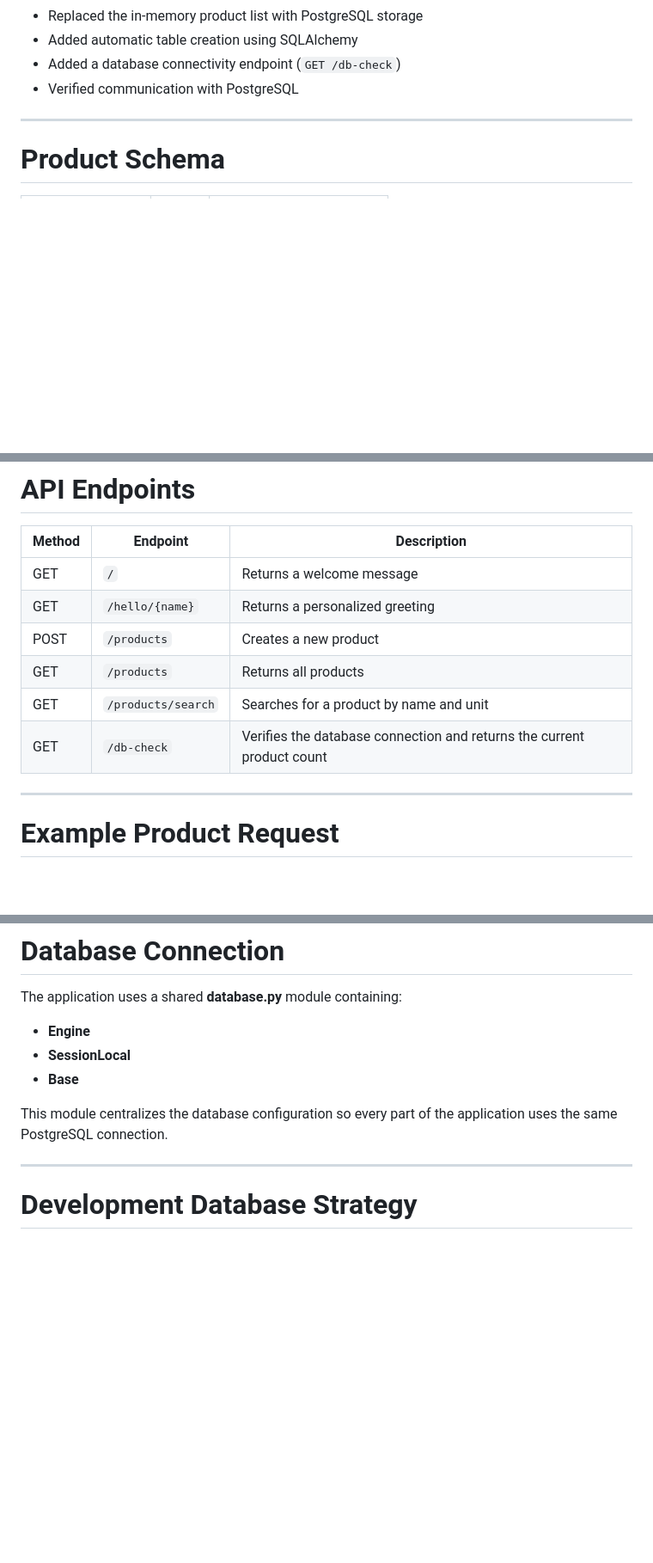
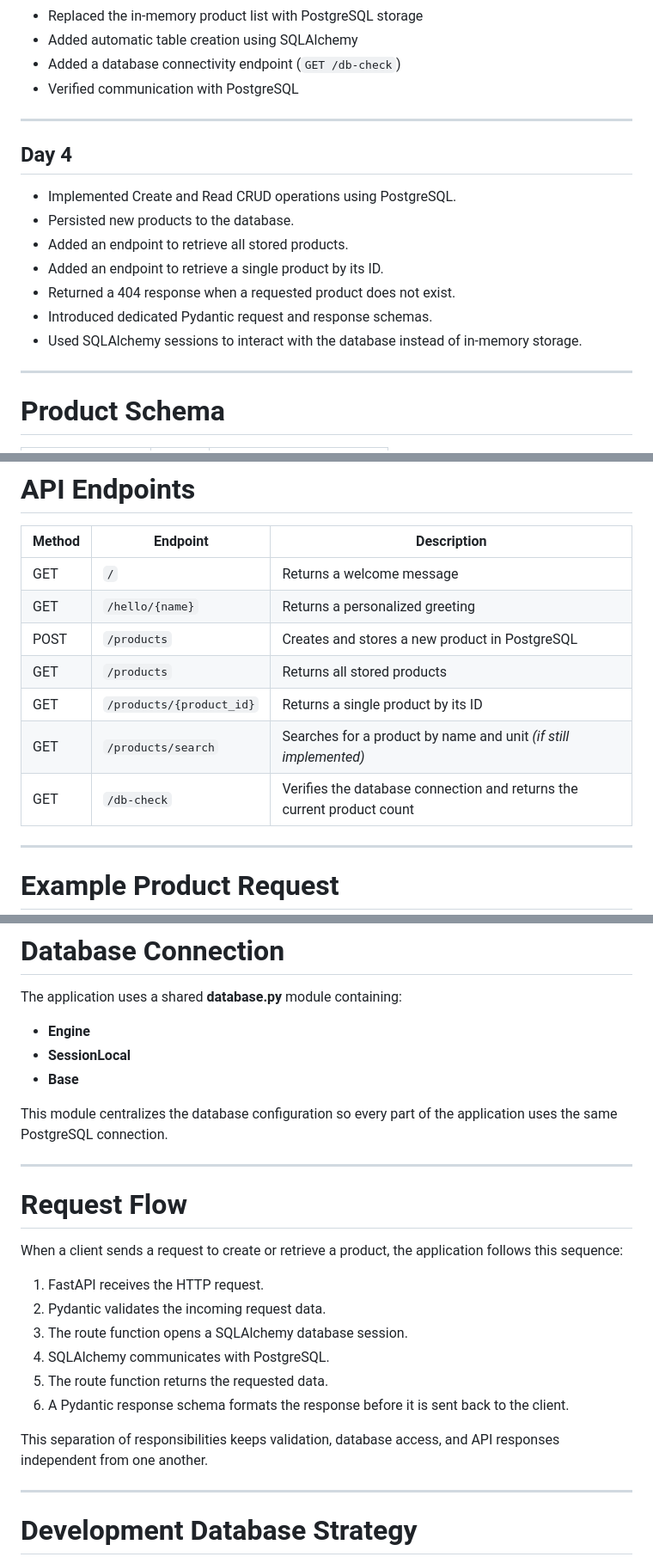
Before and after one commit to WsG-25/Butter-Fly-Effect-fastapi-service, a Markdown page: README.md, 3 parts joined by grey strips. Shown at 86% size. Rendered like a GitHub page; blank space fills up the shorter version.

```diff
--- a/README.md
+++ b/README.md
@@ -145,6 +146,18 @@ uvicorn garden_center.main:app --reload
 
 ---
 
+## Day 4
+
+- Implemented Create and Read CRUD operations using PostgreSQL.
+- Persisted new products to the database.
+- Added an endpoint to retrieve all stored products.
+- Added an endpoint to retrieve a single product by its ID.
+- Returned a 404 response when a requested product does not exist.
+- Introduced dedicated Pydantic request and response schemas.
+- Used SQLAlchemy sessions to interact with the database instead of in-memory storage.
+
+---
+
 # Product Schema
 
 | Field | Type | Validation |
@@ -163,11 +176,11 @@ uvicorn garden_center.main:app --reload
 |---------|----------|-------------|
 | GET | `/` | Returns a welcome message |
 | GET | `/hello/{name}` | Returns a personalized greeting |
-| POST | `/products` | Creates a new product |
-| GET | `/products` | Returns all products |
-| GET | `/products/search` | Searches for a product by name and unit |
+| POST | `/products` | Creates and stores a new product in PostgreSQL |
+| GET | `/products` | Returns all stored products |
+| GET | `/products/{product_id}` | Returns a single product by its ID |
+| GET | `/products/search` | Searches for a product by name and unit *(if still implemented)* |
 | GET | `/db-check` | Verifies the database connection and returns the current product count |
-
 ---
 
 # Example Product Request
@@ -249,6 +274,21 @@ The application uses a shared **database.py** module containing:
 - **Base**
 
 This module centralizes the database configuration so every part of the application uses the same PostgreSQL connection.
+
+---
+
+# Request Flow
+
+When a client sends a request to create or retrieve a product, the application follows this sequence:
+
+1. FastAPI receives the HTTP request.
+2. Pydantic validates the incoming request data.
+3. The route function opens a SQLAlchemy database session.
+4. SQLAlchemy communicates with PostgreSQL.
+5. The route function returns the requested data.
+6. A Pydantic response schema formats the response before it is sent back to the client.
+
+This separation of responsibilities keeps validation, database access, and API responses independent from one another.
 
 ---
 
```
Also changed, not shown: other parts of README.md (+34 -13 lines).
